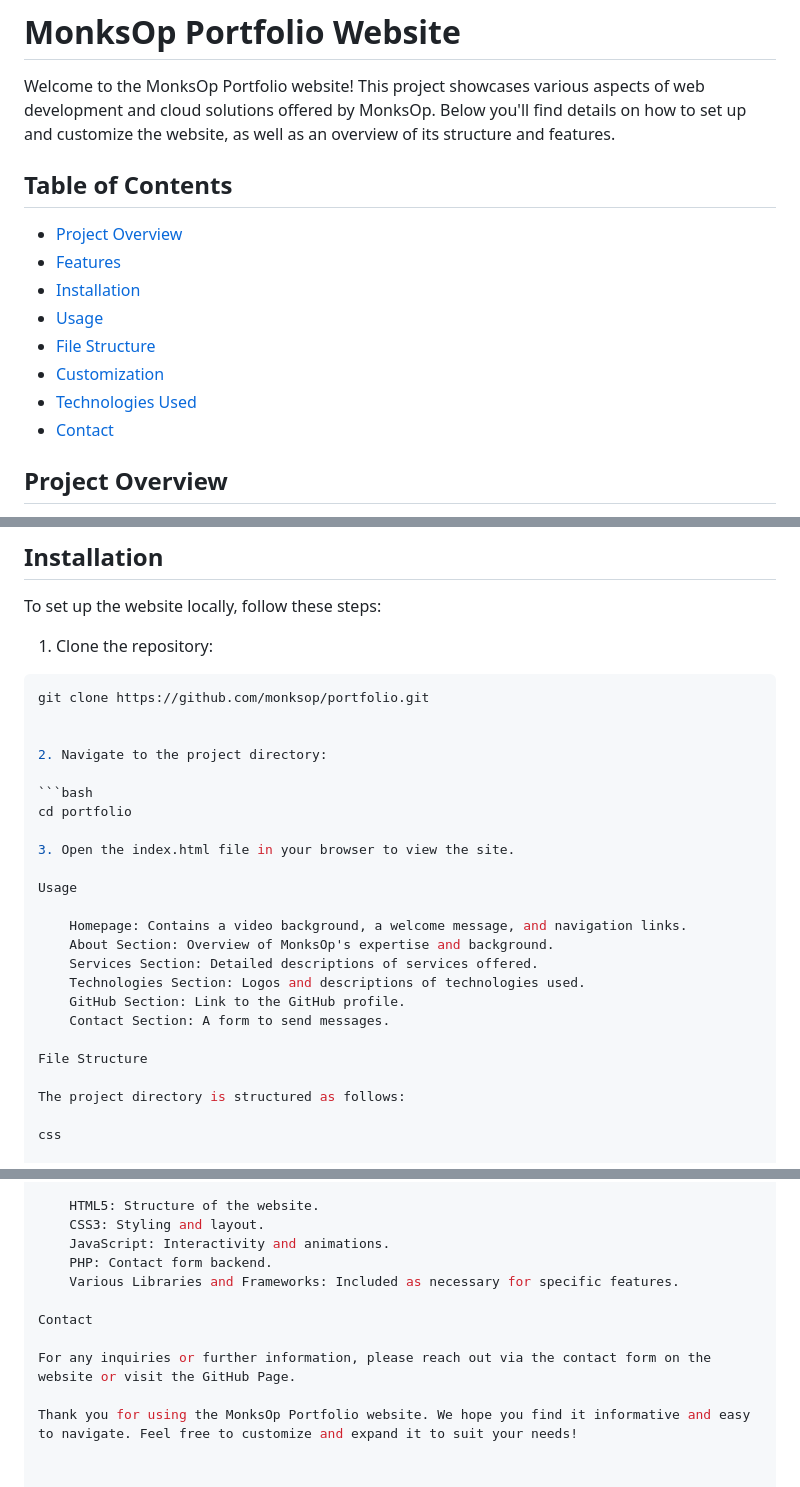
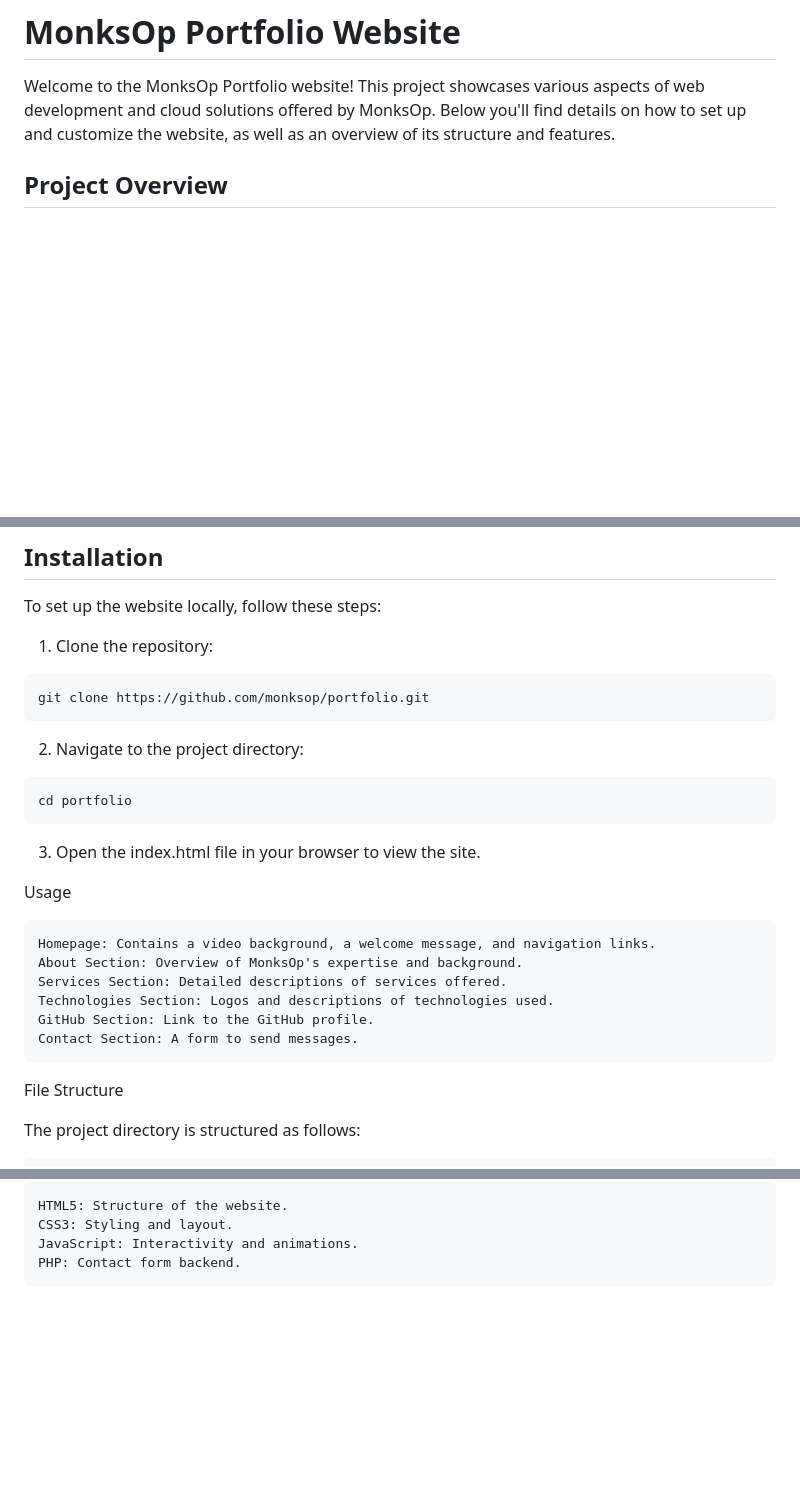
Before and after one commit to monksop/PortfolioWeb, a Markdown page: README.md, 3 parts joined by grey strips. Rendered like a GitHub page; blank space fills up the shorter version.

````diff
--- a/README.md
+++ b/README.md
@@ -1,17 +1,6 @@
 # MonksOp Portfolio Website
 
 Welcome to the MonksOp Portfolio website! This project showcases various aspects of web development and cloud solutions offered by MonksOp. Below you'll find details on how to set up and customize the website, as well as an overview of its structure and features.
-
-## Table of Contents
-
-- [Project Overview](#project-overview)
-- [Features](#features)
-- [Installation](#installation)
-- [Usage](#usage)
-- [File Structure](#file-structure)
-- [Customization](#customization)
-- [Technologies Used](#technologies-used)
-- [Contact](#contact)
 
 ## Project Overview
 
@@ -34,12 +23,13 @@ To set up the website locally, follow these steps:
 
 ```bash
 git clone https://github.com/monksop/portfolio.git
-
+```
 
 2. Navigate to the project directory:
 
 ```bash
 cd portfolio
+```
 
 3. Open the index.html file in your browser to view the site.
 
@@ -56,8 +46,7 @@ File Structure
 
 The project directory is structured as follows:
 
-css
-
+```bash
 portfolio/
 │
 ├── css/
@@ -99,10 +89,3 @@ Technologies Used
     CSS3: Styling and layout.
     JavaScript: Interactivity and animations.
     PHP: Contact form backend.
-    Various Libraries and Frameworks: Included as necessary for specific features.
-
-Contact
-
-For any inquiries or further information, please reach out via the contact form on the website or visit the GitHub Page.
-
-Thank you for using the MonksOp Portfolio website. We hope you find it informative and easy to navigate. Feel free to customize and expand it to suit your needs!
````
Also changed, not shown: other parts of README.md (+2 -1 lines).
